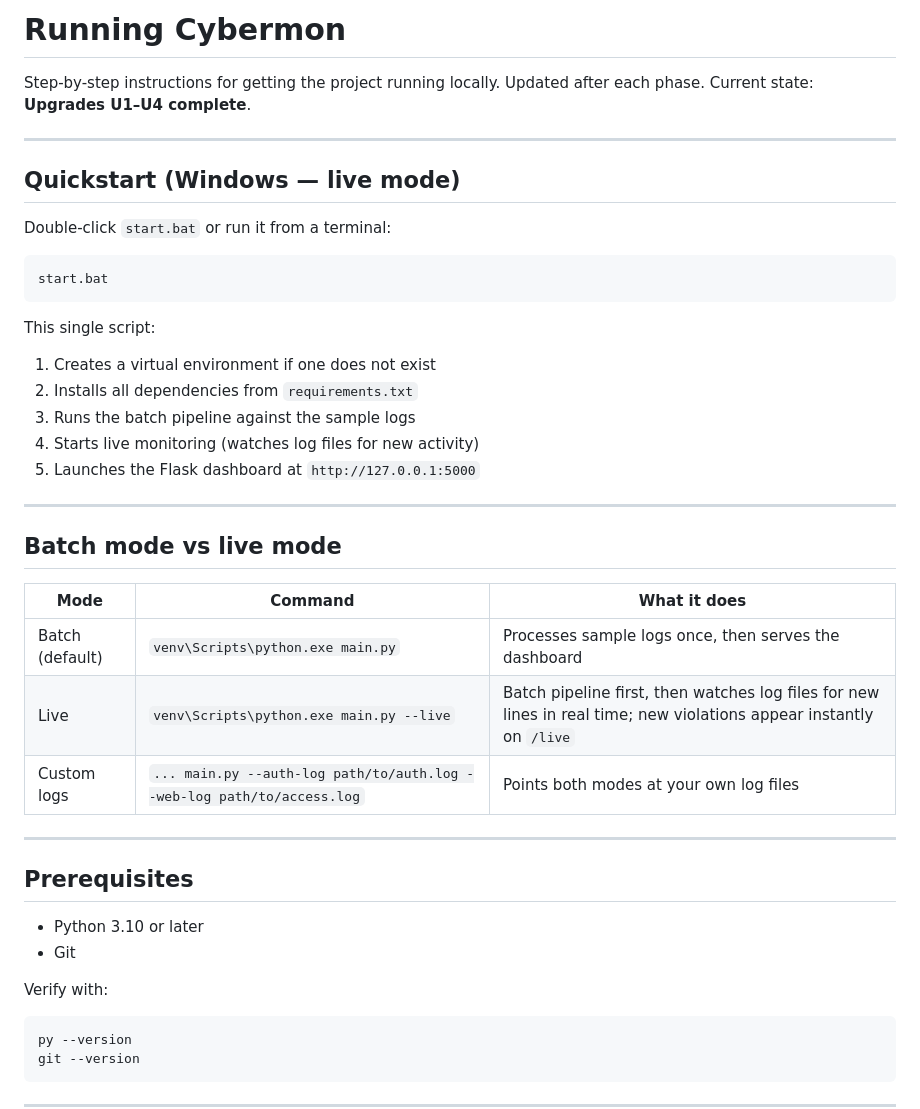
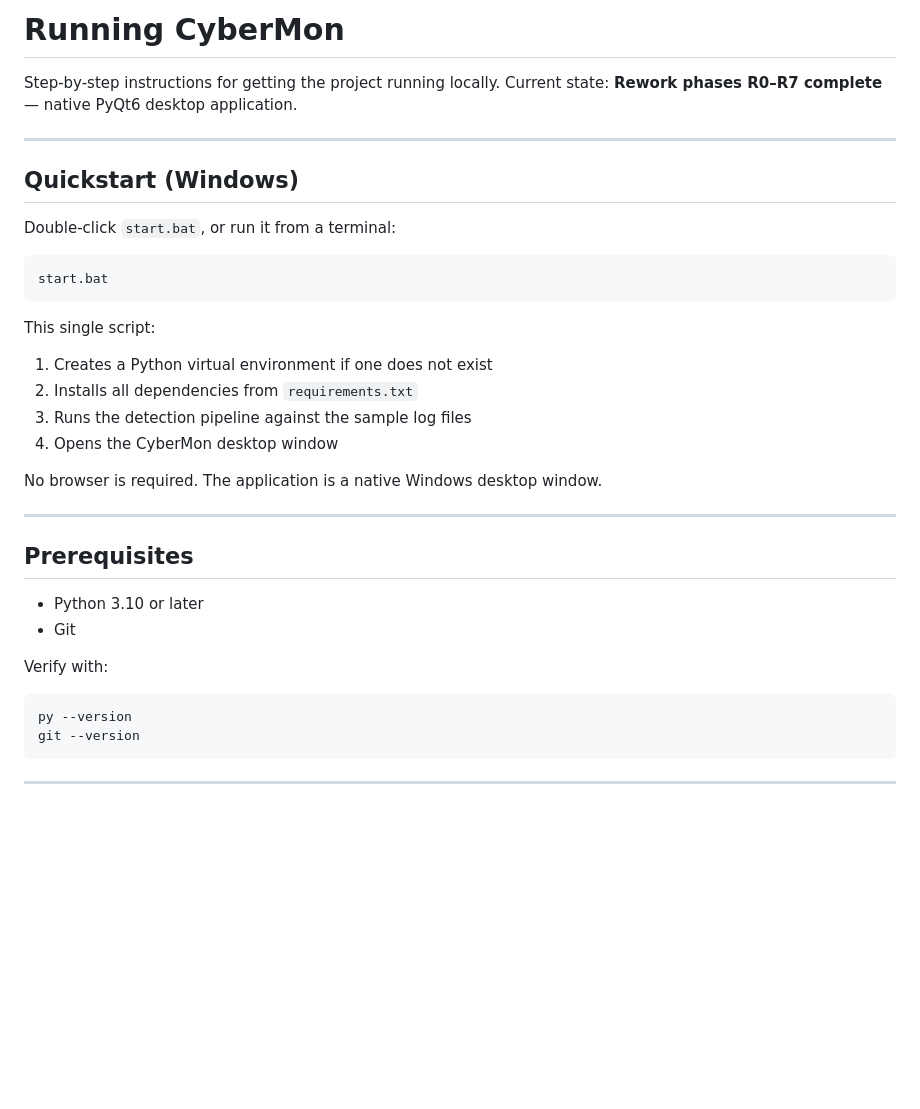
Before and after one commit to Mak-beth/Cybermon, a Markdown page: RUNNING.md, the part around one of its changes. GitHub-like rendering; blank space fills up the shorter version.

````diff
--- a/RUNNING.md
+++ b/RUNNING.md
@@ -1,34 +1,25 @@
-# Running Cybermon
+# Running CyberMon
 
 Step-by-step instructions for getting the project running locally.
-Updated after each phase. Current state: **Upgrades U1–U4 complete**.
+Current state: **Rework phases R0–R7 complete** — native PyQt6 desktop application.
 
 ---
 
-## Quickstart (Windows — live mode)
+## Quickstart (Windows)
 
-Double-click `start.bat` or run it from a terminal:
+Double-click `start.bat`, or run it from a terminal:
 
 ```bat
 start.bat
 ```
 
 This single script:
-1. Creates a virtual environment if one does not exist
+1. Creates a Python virtual environment if one does not exist
 2. Installs all dependencies from `requirements.txt`
-3. Runs the batch pipeline against the sample logs
-4. Starts live monitoring (watches log files for new activity)
-5. Launches the Flask dashboard at `http://127.0.0.1:5000`
+3. Runs the detection pipeline against the sample log files
+4. Opens the CyberMon desktop window
 
----
-
-## Batch mode vs live mode
-
-| Mode | Command | What it does |
-|------|---------|--------------|
-| Batch (default) | `venv\Scripts\python.exe main.py` | Processes sample logs once, then serves the dashboard |
-| Live | `venv\Scripts\python.exe main.py --live` | Batch pipeline first, then watches log files for new lines in real time; new violations appear instantly on `/live` |
-| Custom logs | `... main.py --auth-log path/to/auth.log --web-log path/to/access.log` | Points both modes at your own log files |
+No browser is required. The application is a native Windows desktop window.
 
 ---
 
@@ -38,6 +29,7 @@ This single script:
 - Git
 
 Verify with:
+
 ```
 py --version
 git --version
````
Also changed, not shown: other parts of RUNNING.md (+83 -87 lines), UPGRADE.md (deleted, +0 -402 lines).
